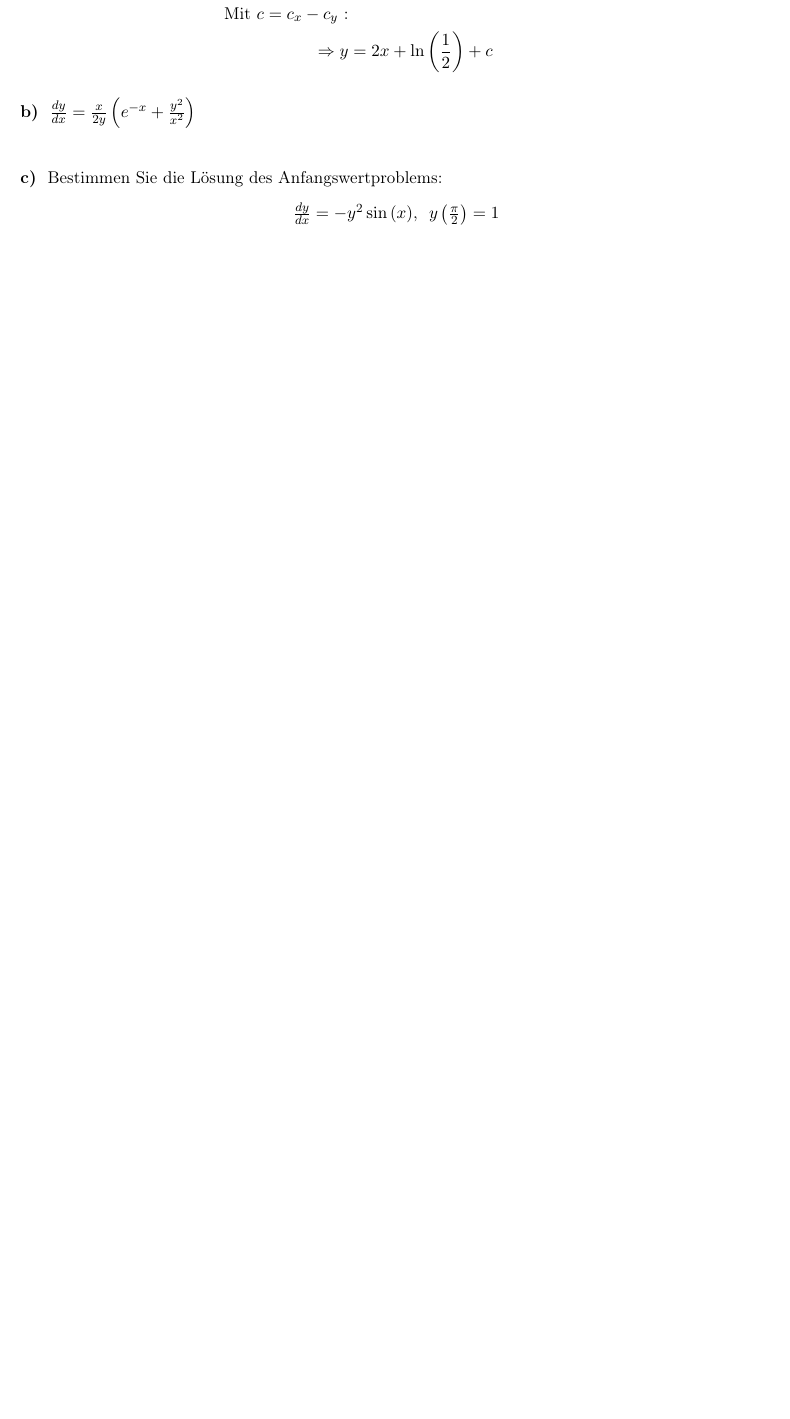
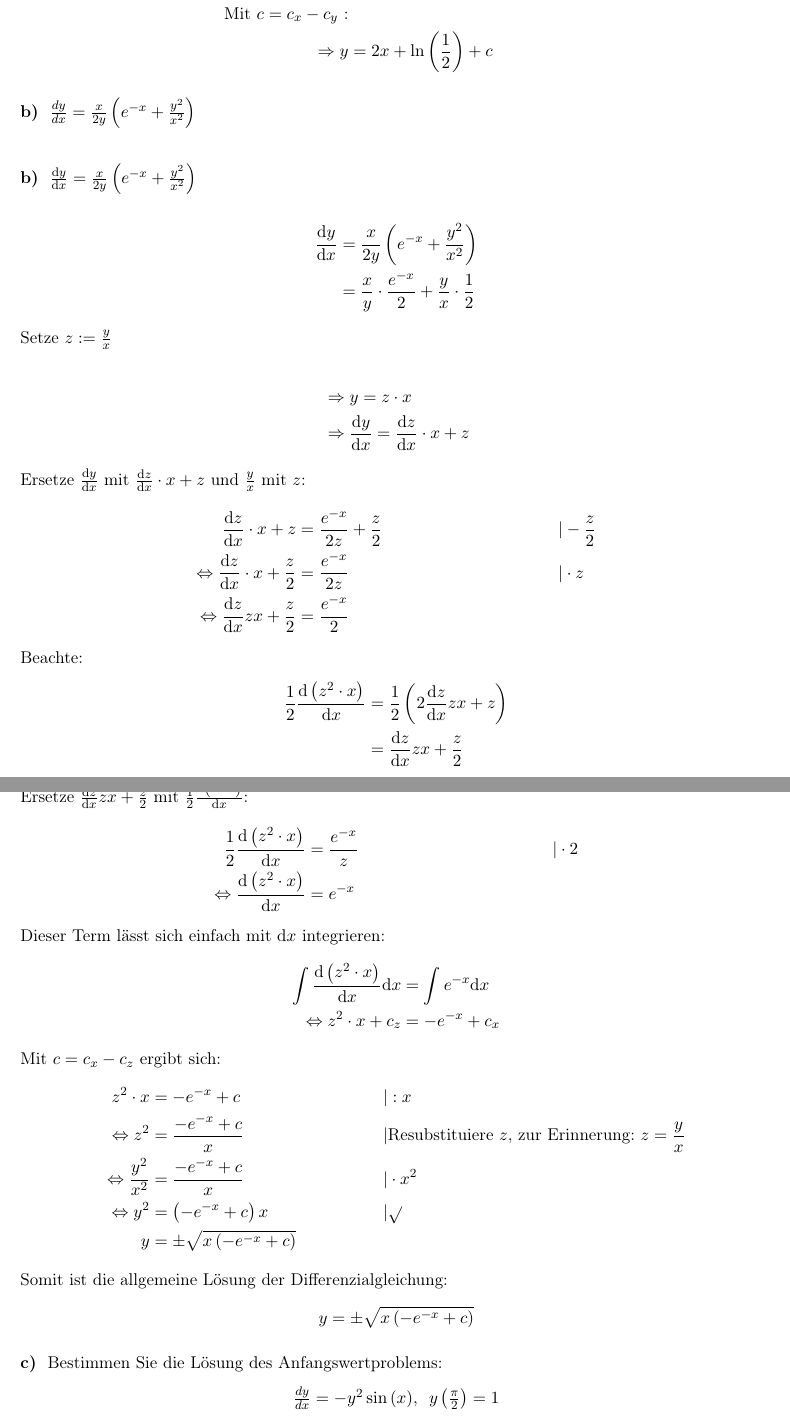
Before and after one commit to NicoHaaf/theo1_zettel, a LaTeX document (zettel03/NicoHaaf_TobiasLeanderLeonhard_SimonSkade_TheoZettel01.tex): part of page 2 of 7 before the commit and two parts of pages 2 and 3 of 8 after it, the two joined at a grey line, cut so that both start at the same text, the shorter picture padded with empty space. Compiled offline with pdfLaTeX.

Commit message:
Update NicoHaaf_TobiasLeanderLeonhard_SimonSkade_TheoZettel01.tex

```diff
--- a/zettel03/NicoHaaf_TobiasLeanderLeonhard_SimonSkade_TheoZettel01.tex
+++ b/zettel03/NicoHaaf_TobiasLeanderLeonhard_SimonSkade_TheoZettel01.tex
@@ -14,7 +14,7 @@
 \pgfplotsset{compat=1.16}
 
 \usepackage{dsfont}
-
+\newcommand{\difd}{\text{d}}
 \usepackage{titlesec}
 \titleformat{\section}[runin]
 {\normalfont\large\bfseries}{\thesubsection}{1em}{}
@@ -42,6 +42,49 @@ e^y +c_y &= \frac{1}{2} e^{2x} + c_x = e^{2x+ \ln\left(\frac{1}{2}\right)}+c_x\\
 \Rightarrow y&= 2x+ \ln{\left(\frac{1}{2}\right)}+c
 \end{align*}
 \subsection*{b)}$\frac{dy}{dx} = \frac{x}{2y}\left(e^{-x}+\frac{y^2}{x^2}\right)$\\
+\subsection*{b)}$\frac{\text{d}y}{\text{d}x} = \frac{x}{2y}\left(e^{-x}+\frac{y^2}{x^2}\right)$\\
+\begin{align*}
+\frac{\text{d}y}{\text{d}x}&=\frac{x}{2y}\left(e^{-x}+\frac{y^2}{x^2}\right)\\
+&=\frac{x}{y}\cdot\frac{e^{-x}}{2}+\frac{y}{x}\cdot\frac{1}{2}
+\end{align*}
+Setze $z:=\frac{y}{x}$\\
+\begin{align*}
+&\Rightarrow y=z\cdot x\\
+&\Rightarrow \frac{\text{d}y}{\text{d}x}=\frac{\text{d}z}{\text{d}x}\cdot x +z
+\end{align*}
+Ersetze $\frac{\text{d}y}{\text{d}x}$ mit $\frac{\text{d}z}{\text{d}x}\cdot x+z$ und $\frac{y}{x}$ mit $z$:
+\begin{align*}
+\frac{\text{d}z}{\text{d}x}\cdot x +z&=\frac{e^{-x}}{2z}+\frac{z}{2} &&|-\frac{z}{2}\\
+\Leftrightarrow\frac{\text{d}z}{\text{d}x}\cdot x +\frac{z}{2}&=\frac{e^{-x}}{2z} &&|\cdot z\\
+\Leftrightarrow\frac{\difd z}{\difd x}zx+\frac{z}{2}&=\frac{e^{-x}}{2}
+\end{align*}
+Beachte:
+\begin{align*}
+\frac{1}{2}\frac{\text{d}\left(z^2\cdot x\right)}{\text{d}x}&=\frac{1}{2}\left(2\frac{\text{d}z}{\text{d}x}zx+z\right)\\
+&=\frac{\difd z}{\difd x}zx+\frac{z}{2}
+\end{align*}
+Ersetze $\frac{\difd z}{\difd x}zx+\frac{z}{2}$ mit $\frac{1}{2}\frac{\text{d}\left(z^2\cdot x\right)}{\text{d}x}$:
+\begin{align*}
+\frac{1}{2}\frac{\text{d}\left(z^2\cdot x\right)}{\text{d}x}&=\frac{e^{-x}}{z}&&|\cdot 2\\
+\Leftrightarrow\frac{\difd \left(z^2\cdot x\right)}{\difd x}&=e^{-x}
+\end{align*}
+Dieser Term l"asst sich einfach mit d$x$ integrieren:
+\begin{align*}
+\int\frac{\difd \left(z^2\cdot x\right)}{\difd x}\difd x &=\int e^{-x}\difd x\\
+\Leftrightarrow z^2\cdot x +c_z&=-e^{-x}+c_x
+\end{align*}
+Mit $c=c_x-c_z$ ergibt sich:
+\begin{align*}
+z^2\cdot x &=-e^{-x}+c&&|:x\\
+\Leftrightarrow z^2&=\frac{-e^{-x}+c}{x}&&|\text{Resubstituiere $z$, zur Erinnerung: $z=\frac{y}{x}$}\\
+\Leftrightarrow\frac{y^2}{x^2}&=\frac{-e^{-x}+c}{x}&&|\cdot x^2\\
+\Leftrightarrow y^2&=\left(-e^{-x}+c\right)x &&|\sqrt{}\\
+y&= \pm\sqrt{x\left(-e^{-x}+c\right)}
+\end{align*}
+Somit ist die allgemeine L"osung der Differenzialgleichung:
+\begin{align*}
+y&= \pm\sqrt{x\left(-e^{-x}+c\right)}
+\end{align*}
 \subsection*{c)} Bestimmen Sie die L"osung des Anfangswertproblems:
 \begin{center}
 $\frac{dy}{dx} = -y^2 \sin\left(x\right)$,  $ \ y\left(\frac{\pi}{2}\right)=1$
```
